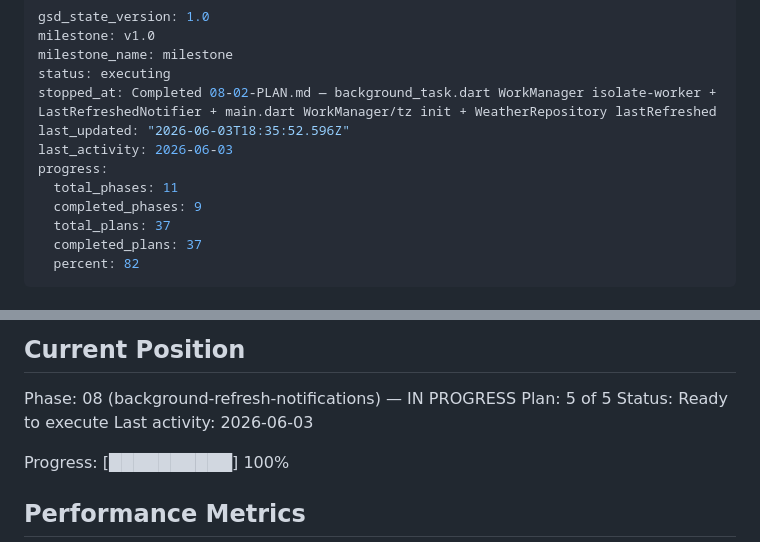
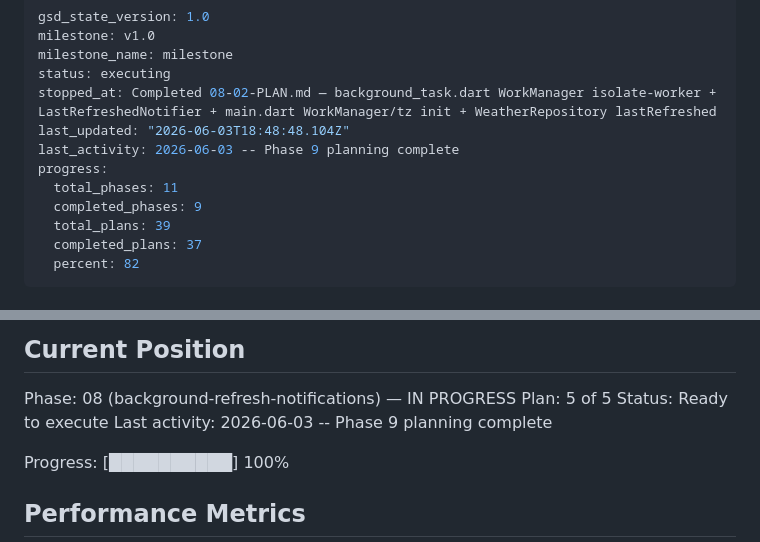
Before and after one commit to joostmouw/ridewindow, a Markdown page: .planning/STATE.md, 2 parts joined by grey strips. Rendered like a GitHub page.

Commit message:
docs(09): create phase plan

```diff
--- a/.planning/STATE.md
+++ b/.planning/STATE.md
@@ -4,12 +4,12 @@ milestone: v1.0
 milestone_name: milestone
 status: executing
 stopped_at: Completed 08-02-PLAN.md — background_task.dart WorkManager isolate-worker + LastRefreshedNotifier + main.dart WorkManager/tz init + WeatherRepository lastRefreshed
-last_updated: "2026-06-03T18:35:52.596Z"
-last_activity: 2026-06-03
+last_updated: "2026-06-03T18:48:48.104Z"
+last_activity: 2026-06-03 -- Phase 9 planning complete
 progress:
   total_phases: 11
   completed_phases: 9
-  total_plans: 37
+  total_plans: 39
   completed_plans: 37
   percent: 82
 ---
@@ -28,7 +28,7 @@ See: .planning/PROJECT.md (updated 2026-06-01)
 Phase: 08 (background-refresh-notifications) — IN PROGRESS
 Plan: 5 of 5
 Status: Ready to execute
-Last activity: 2026-06-03
+Last activity: 2026-06-03 -- Phase 9 planning complete
 
 Progress: [██████████] 100%
 
```
Also changed, not shown: 2 other files.
